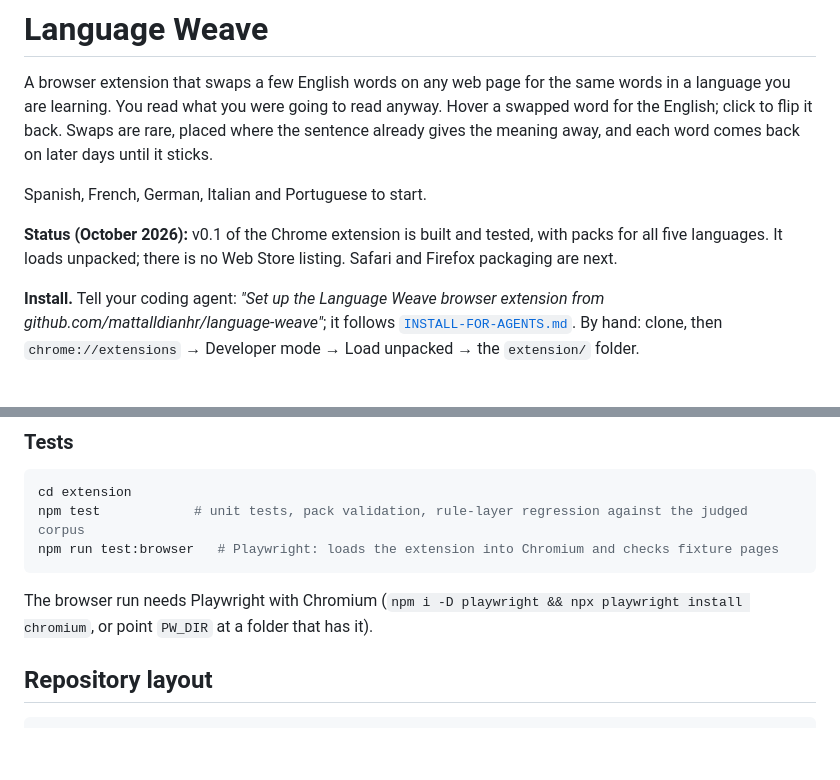
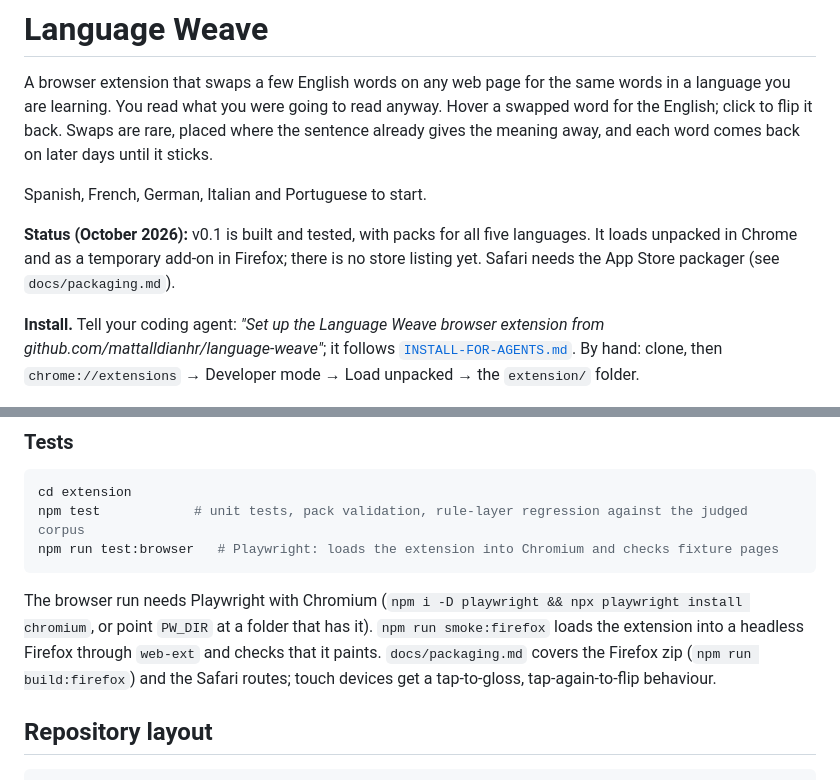
Before and after one commit to mattalldianhr/language-weave, a Markdown page: README.md, 2 parts joined by grey strips. Rendered like a GitHub page; blank space fills up the shorter version.

Commit message:
Docs: Firefox route in the install guide and README
Co-Authored-By: Claude Fable 5.1 <noreply@anthropic.com>

````diff
--- a/README.md
+++ b/README.md
@@ -7,8 +7,9 @@ later days until it sticks.
 
 Spanish, French, German, Italian and Portuguese to start.
 
-**Status (October 2026):** v0.1 of the Chrome extension is built and tested, with packs for all five
-languages. It loads unpacked; there is no Web Store listing. Safari and Firefox packaging are next.
+**Status (October 2026):** v0.1 is built and tested, with packs for all five languages. It loads
+unpacked in Chrome and as a temporary add-on in Firefox; there is no store listing yet. Safari needs the
+App Store packager (see `docs/packaging.md`).
 
 **Install.** Tell your coding agent: *"Set up the Language Weave browser extension from
 github.com/mattalldianhr/language-weave"*; it follows [`INSTALL-FOR-AGENTS.md`](INSTALL-FOR-AGENTS.md).
@@ -78,7 +79,10 @@ npm run test:browser   # Playwright: loads the extension into Chromium and check
 ```
 
 The browser run needs Playwright with Chromium (`npm i -D playwright && npx playwright install chromium`, or
-point `PW_DIR` at a folder that has it).
+point `PW_DIR` at a folder that has it). `npm run smoke:firefox` loads the extension into a headless
+Firefox through `web-ext` and checks that it paints. `docs/packaging.md` covers the Firefox zip
+(`npm run build:firefox`) and the Safari routes; touch devices get a tap-to-gloss, tap-again-to-flip
+behaviour.
 
 ## Repository layout
 
````
Also changed, not shown: INSTALL-FOR-AGENTS.md (+6 -0 lines).
